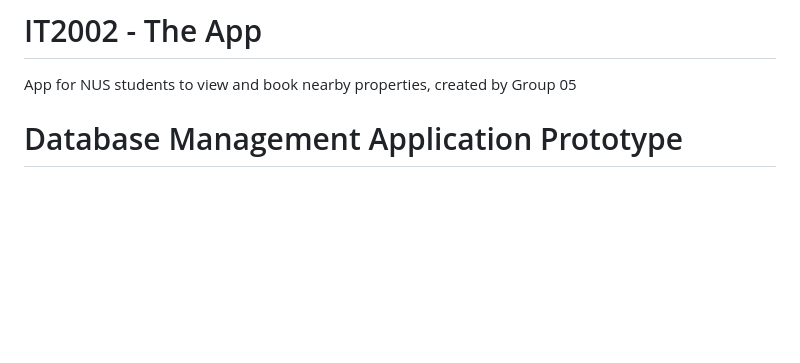
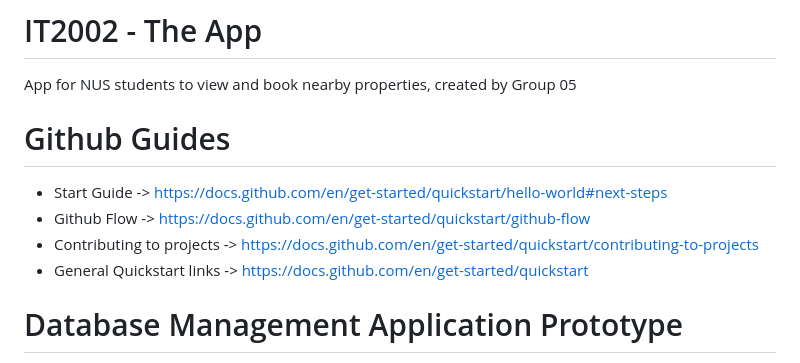
Before and after one commit to bdonong/IT2002---The-App, a Markdown page: README.md, the part around the change. Rendered like a GitHub page; blank space fills up the shorter version.

```diff
--- a/README.md
+++ b/README.md
@@ -1,5 +1,11 @@
 # IT2002 - The App
  App for NUS students to view and book nearby properties, created by Group 05
+
+# Github Guides
+ - Start Guide -> https://docs.github.com/en/get-started/quickstart/hello-world#next-steps
+ - Github Flow -> https://docs.github.com/en/get-started/quickstart/github-flow
+ - Contributing to projects -> https://docs.github.com/en/get-started/quickstart/contributing-to-projects
+ - General Quickstart links -> https://docs.github.com/en/get-started/quickstart
 
 <!-- write about how to create their own pipenv, then install flask and python -->
 
```
